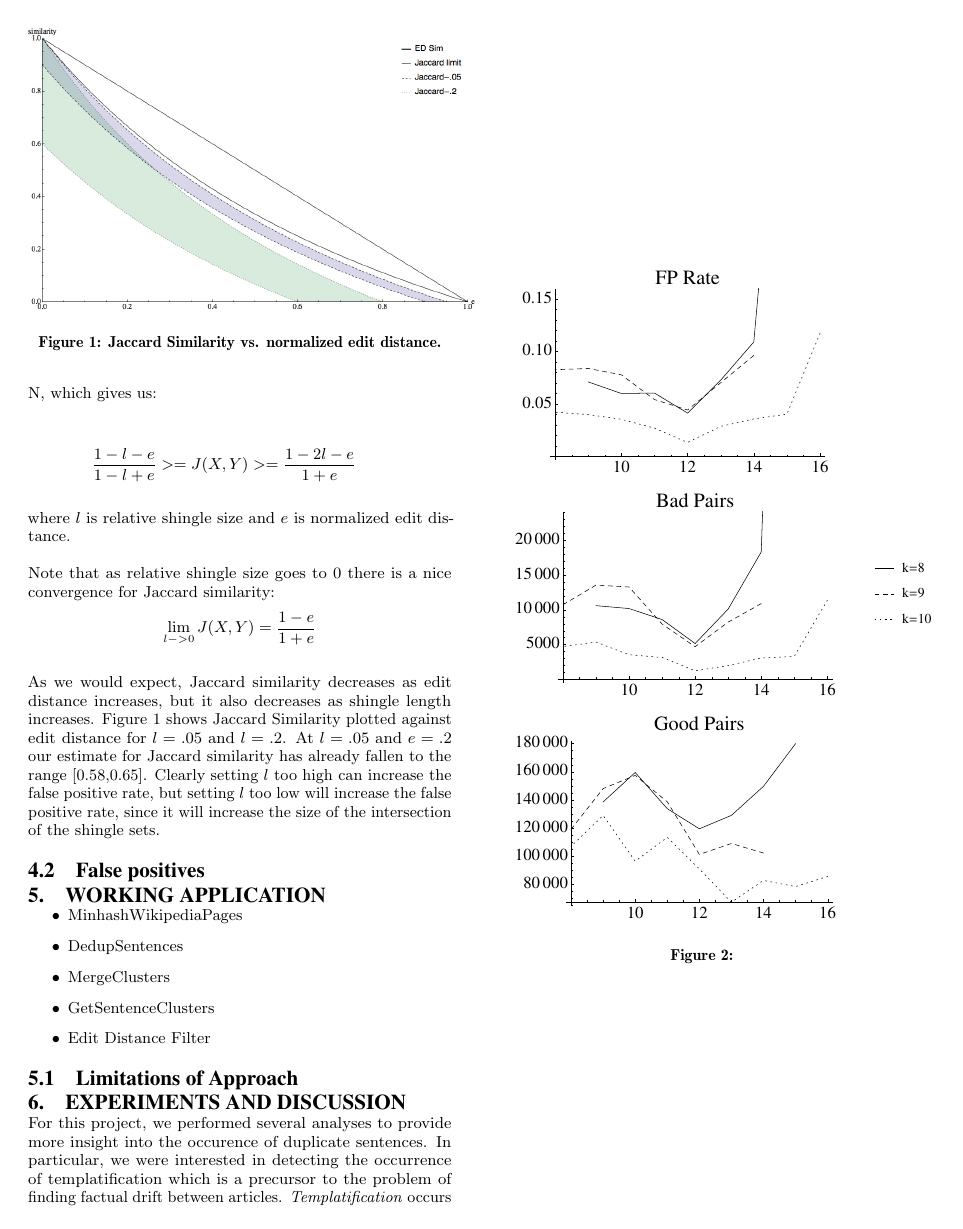
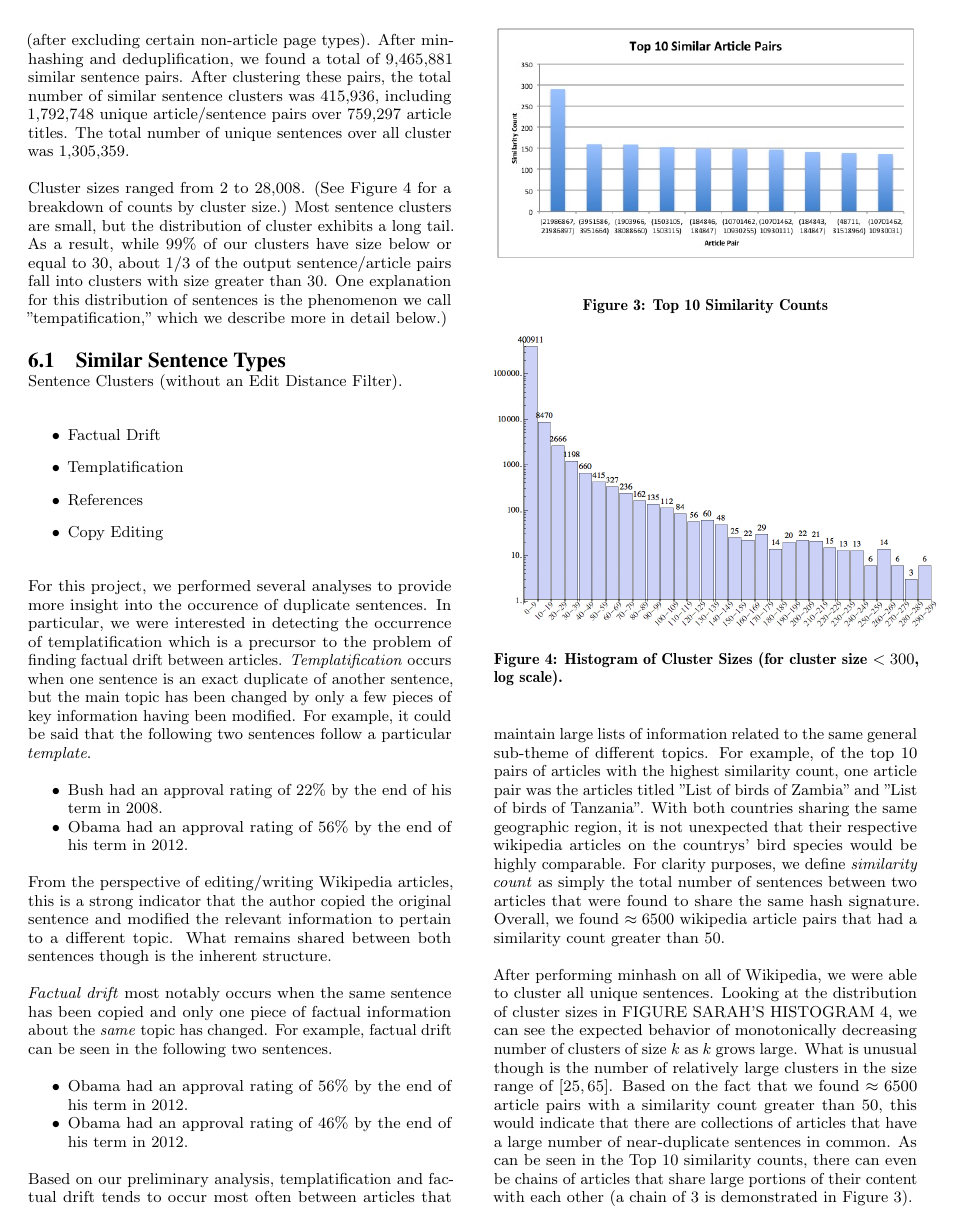
Before and after one commit to seweissman/wikiduper, a LaTeX paper (article/sigproc-sp.tex): page 4 of 6 before the commit and page 5 of 6 after it. Compiled offline with pdfLaTeX.

Commit message:
Added some summarizing statistics about the cluster output.

```diff
--- a/article/sigproc-sp.tex
+++ b/article/sigproc-sp.tex
@@ -232,6 +232,22 @@ As we would expect, Jaccard similarity decreases as edit distance increases, but
 \subsection{Limitations of Approach}
 
 \section{Experiments and Discussion}
+
+To test our application we ran the first four steps (up to but not including the final edit distance filtering pass) on a dump of current English-language Wikipedia articles (as of 5/2013) obtained from dumps.wikimedia.org. The dump is approximately 40G in size and contains 4,113,785 articles (after excluding certain non-article page types). After minhashing and deduplification, we found a total of 9,465,881 similar sentence pairs. After clustering these pairs, the total number of similar sentence clusters was 415,936, including 1,792,748 unique article/sentence pairs over 759,297 article titles. The total number of unique sentences over all cluster was 1,305,359.
+
+Cluster sizes ranged from 2 to 28,008. (See Figure \ref{clust} for a breakdown of counts by cluster size.) Most sentence clusters are small, but the distribution of cluster exhibits a long tail. As a result, while 99\% of our clusters have size below or equal to 30, about 1/3 of the output sentence/article pairs fall into clusters with size greater than 30. One explanation for this distribution of sentences is the phenomenon we call ''tempatification,'' which we describe more in detail below.)
+
+\subsection{Similar Sentence Types}
+
+Sentence Clusters (without an Edit Distance Filter).
+
+\begin{itemize}
+\item Factual Drift
+\item Templatification
+\item References
+\item Copy Editing
+\end{itemize}
+
 For this project, we performed several analyses to provide more insight into the occurence of duplicate sentences. In particular, we were interested in detecting the occurrence of templatification which is a precursor to the problem of finding factual drift between articles. \emph{Templatification} occurs when one sentence is an exact duplicate of another sentence, but the main topic has been changed by only a few pieces of key information having been modified. For example, it could be said that the following two sentences follow a particular \emph{template}.
 \begin{itemize}[noitemsep,nolistsep]
 \item Bush had an approval rating of 22\% by the end of his term in 2008.
@@ -260,7 +276,7 @@ After performing minhash on all of Wikipedia, we were able to cluster all unique
 \begin{figure}
 \centering
 \includegraphics[width=3.5in, keepaspectratio = true]{clusterhistogram.png}
-\caption{Histogram of Cluster Sizes (log scale).}
+\caption{Histogram of Cluster Sizes (for cluster size $< 300$, log scale).}
 \label{clust}
 \end{figure}
 
```
